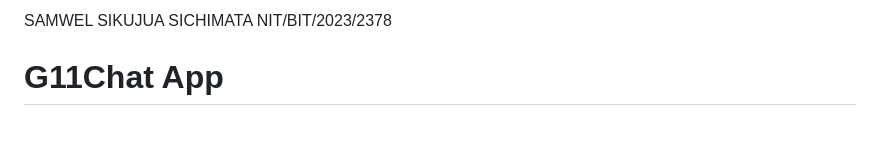
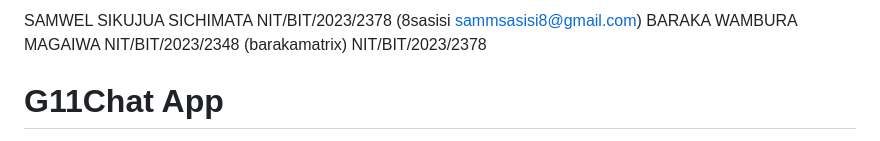
Before and after one commit to caldojr/chatting-app, a Markdown page: README.md, the part around the change. Drawn GitHub-style.

Commit message:
Self details
Updated README.md to include contributor details.

```diff
--- a/README.md
+++ b/README.md
@@ -1,4 +1,5 @@
-SAMWEL SIKUJUA SICHIMATA
+SAMWEL SIKUJUA SICHIMATA  NIT/BIT/2023/2378 (8sasisi sammsasisi8@gmail.com)
+BARAKA WAMBURA MAGAIWA  NIT/BIT/2023/2348 (barakamatrix)
 NIT/BIT/2023/2378
 # G11Chat App
 NO
```
